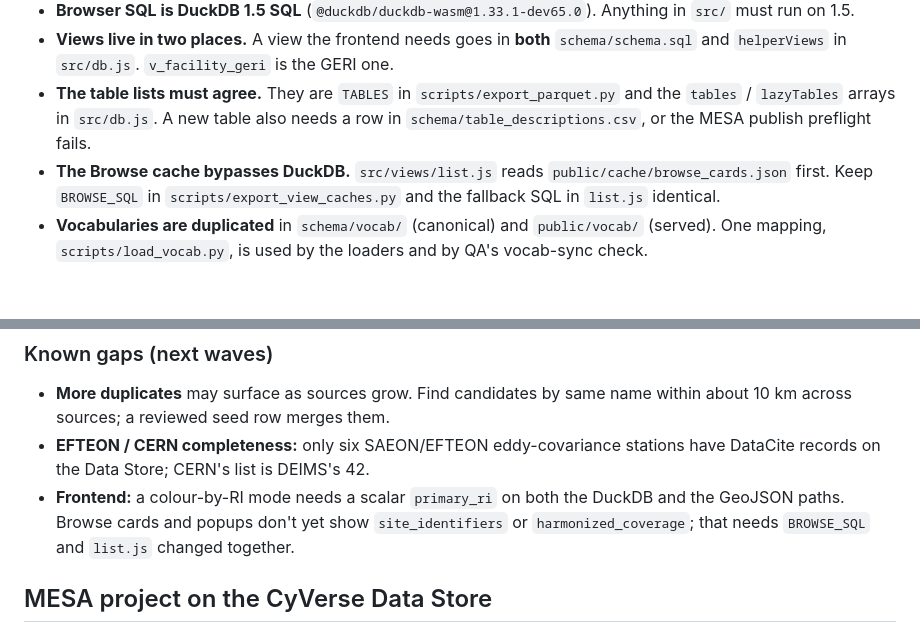
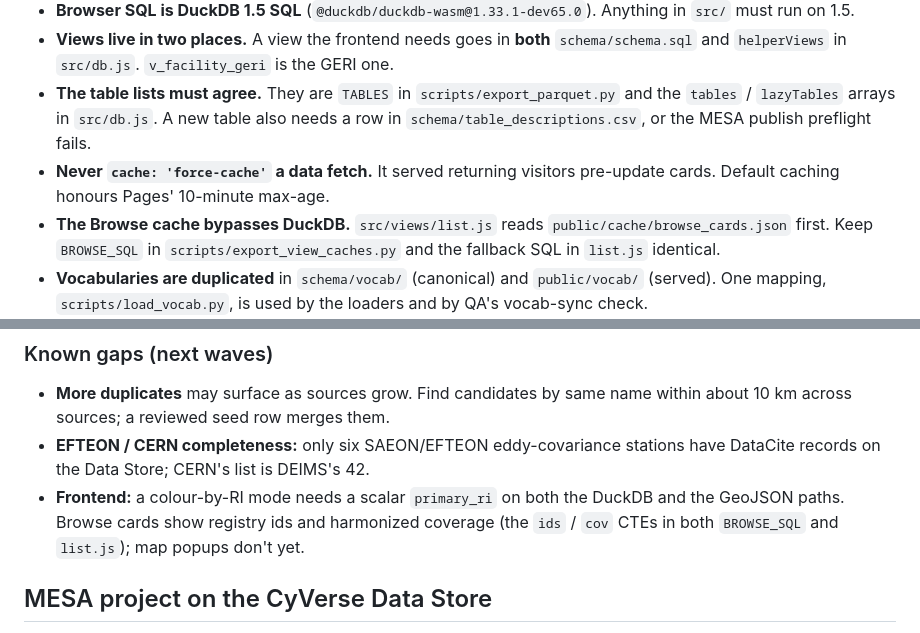
Before and after one commit to tyson-swetnam/geri-kmap, a Markdown page: CLAUDE.md, 2 parts joined by grey strips. Drawn GitHub-style; blank space fills up the shorter version.

Commit message:
CLAUDE.md: browse cards now show ids and coverage; no force-cache
Co-Authored-By: Claude Opus 5.5 <noreply@anthropic.com>

```diff
--- a/CLAUDE.md
+++ b/CLAUDE.md
@@ -65,6 +65,7 @@ There is no test framework. `qa.py` is the only correctness gate; add new invari
 - **Browser SQL is DuckDB 1.5 SQL** (`@duckdb/duckdb-wasm@1.33.1-dev65.0`). Anything in `src/` must run on 1.5.
 - **Views live in two places.** A view the frontend needs goes in **both** `schema/schema.sql` and `helperViews` in `src/db.js`. `v_facility_geri` is the GERI one.
 - **The table lists must agree.** They are `TABLES` in `scripts/export_parquet.py` and the `tables` / `lazyTables` arrays in `src/db.js`. A new table also needs a row in `schema/table_descriptions.csv`, or the MESA publish preflight fails.
+- **Never `cache: 'force-cache'` a data fetch.** It served returning visitors pre-update cards. Default caching honours Pages' 10-minute max-age.
 - **The Browse cache bypasses DuckDB.** `src/views/list.js` reads `public/cache/browse_cards.json` first. Keep `BROWSE_SQL` in `scripts/export_view_caches.py` and the fallback SQL in `list.js` identical.
 - **Vocabularies are duplicated** in `schema/vocab/` (canonical) and `public/vocab/` (served). One mapping, `scripts/load_vocab.py`, is used by the loaders and by QA's vocab-sync check.
 - **The scope lens is defined twice.** `SCOPES` in `src/filters.js` has `sql` for DuckDB and `test` over the GeoJSON properties (`ris`, `geri_harmonized`) that `export_parquet.py` writes. Keep them in step.
@@ -94,7 +95,7 @@ There is no test framework. `qa.py` is the only correctness gate; add new invari
 
 - **More duplicates** may surface as sources grow. Find candidates by same name within about 10 km across sources; a reviewed seed row merges them.
 - **EFTEON / CERN completeness:** only six SAEON/EFTEON eddy-covariance stations have DataCite records on the Data Store; CERN's list is DEIMS's 42.
-- **Frontend:** a colour-by-RI mode needs a scalar `primary_ri` on both the DuckDB and the GeoJSON paths. Browse cards and popups don't yet show `site_identifiers` or `harmonized_coverage`; that needs `BROWSE_SQL` and `list.js` changed together.
+- **Frontend:** a colour-by-RI mode needs a scalar `primary_ri` on both the DuckDB and the GeoJSON paths. Browse cards show registry ids and harmonized coverage (the `ids` / `cov` CTEs in both `BROWSE_SQL` and `list.js`); map popups don't yet.
 
 ## MESA project on the CyVerse Data Store
 
```
